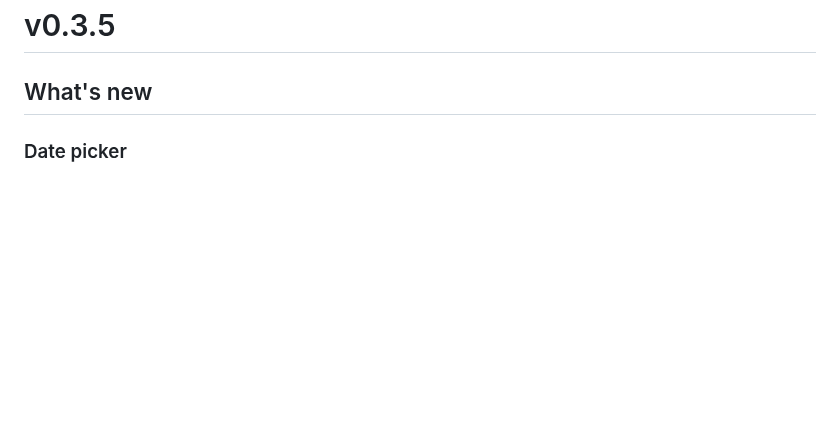
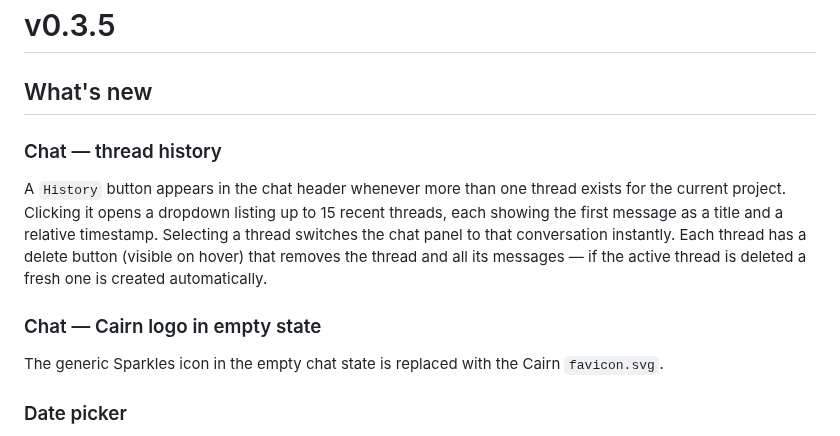
Before and after one commit to ddutchie/cairn, a Markdown page: changelogs/v0.3.5.md, the part around the change. Drawn GitHub-style; blank space fills up the shorter version.

```diff
--- a/changelogs/v0.3.5.md
+++ b/changelogs/v0.3.5.md
@@ -1,6 +1,12 @@
 # v0.3.5
 
 ## What's new
+
+### Chat — thread history
+A `History` button appears in the chat header whenever more than one thread exists for the current project. Clicking it opens a dropdown listing up to 15 recent threads, each showing the first message as a title and a relative timestamp. Selecting a thread switches the chat panel to that conversation instantly. Each thread has a delete button (visible on hover) that removes the thread and all its messages — if the active thread is deleted a fresh one is created automatically.
+
+### Chat — Cairn logo in empty state
+The generic Sparkles icon in the empty chat state is replaced with the Cairn `favicon.svg`.
 
 ### Date picker
 Native `<input type="date">` replaced with a custom `DatePicker` component (`src/components/ui/date-picker.tsx`) backed by react-day-picker v9. A calendar popover opens on click, fully styled with CSS vars (works in light and dark mode). Shows a formatted date string when set, with a clear button. Used in both the column quick-create form and the card detail sidebar.
```
Also changed, not shown: README.md (+1 -1 lines), public/icon.png (added), 9 other files.
